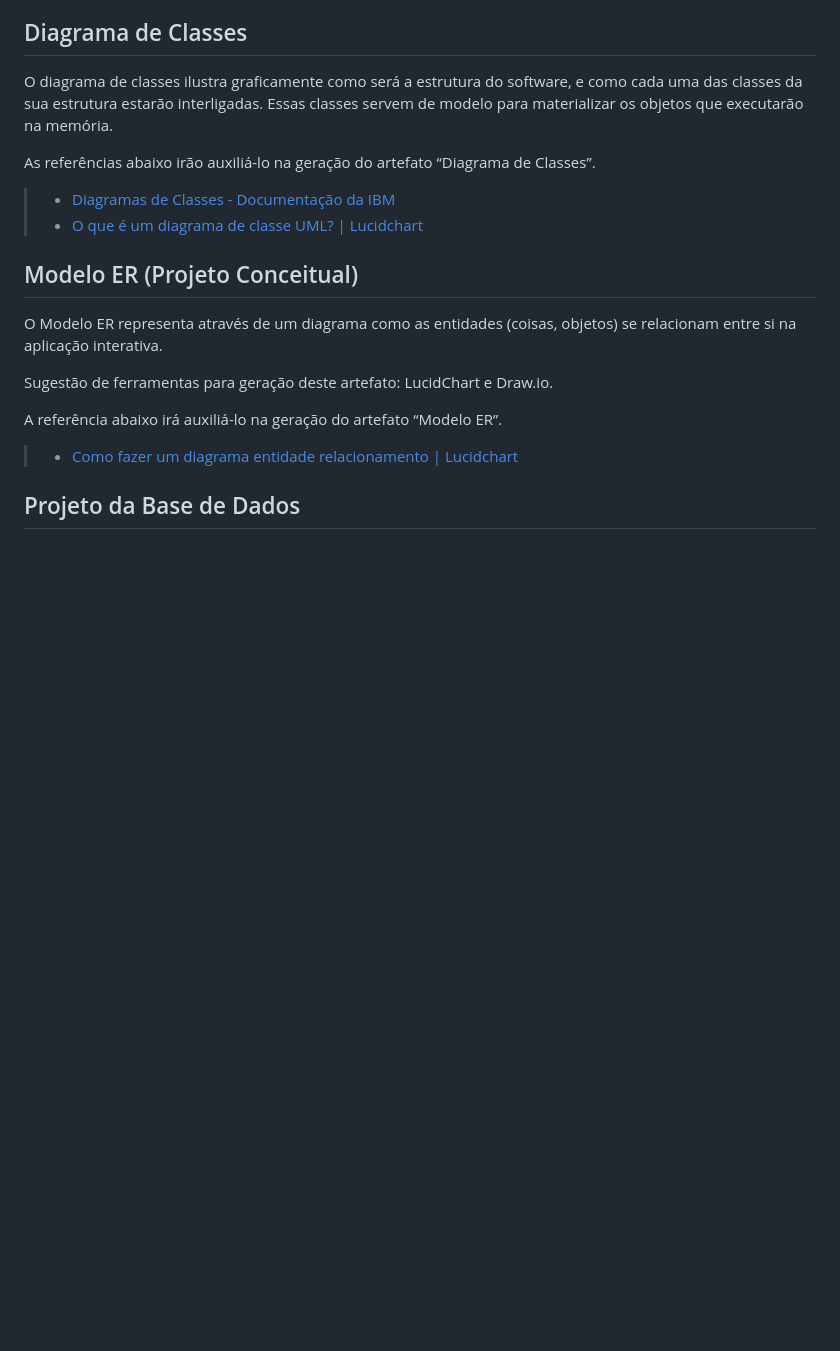
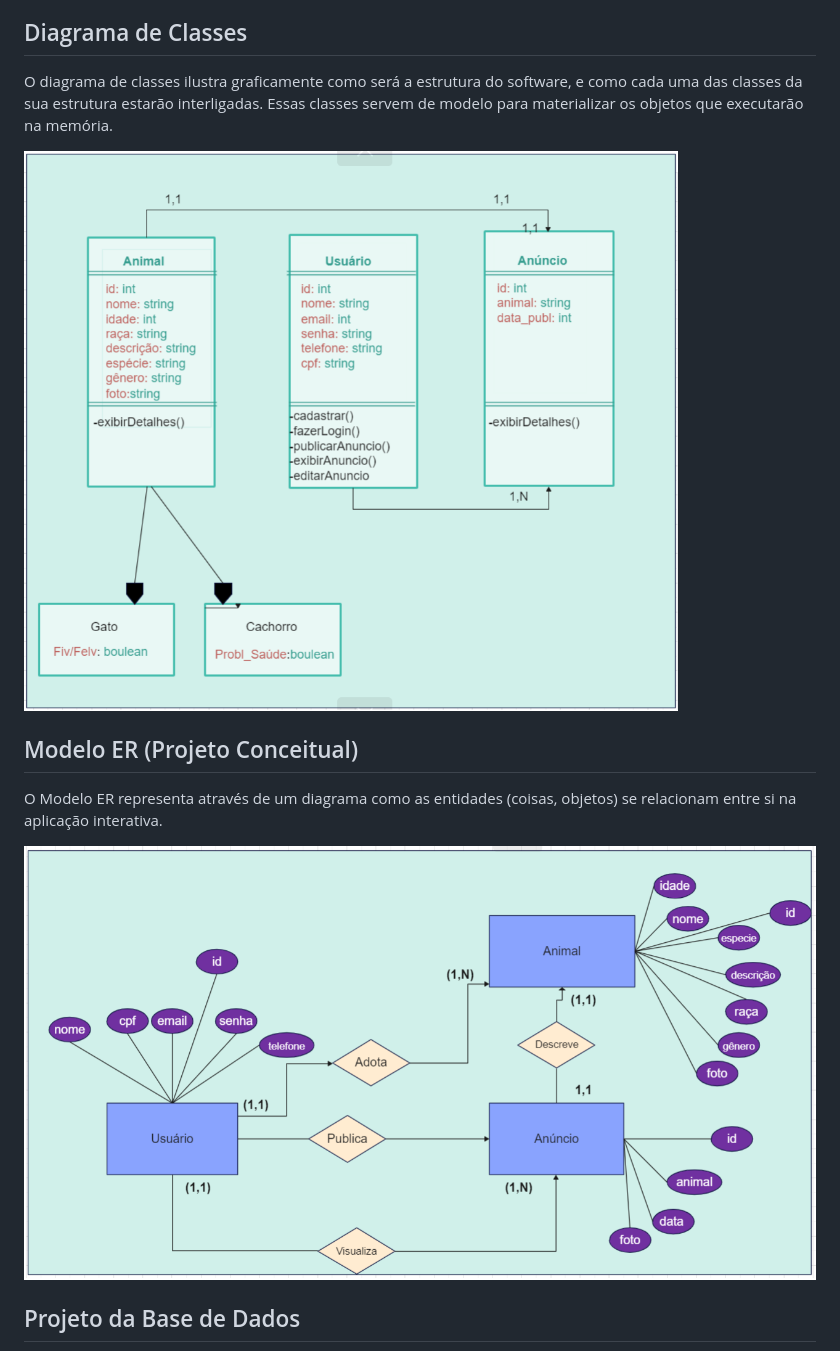
Before and after one commit to arthurcmagc/pmv-ads-2023-1-e2-proj-int-t4-pmv-ads-2023-1-e2-proj-int-t4-g5-adocao, a Markdown page: docs/05-Arquitetura da Solução.md, the part around the change. Rendered like a GitHub page; pictures changed too: docs/img/diagrama_classes.png (added), docs/img/modelo_er.png (added); blank space fills up the shorter version.

Commit message:
Arquitetura da Solução

```diff
--- a/docs/05-Arquitetura da Solução.md
+++ b/docs/05-Arquitetura da Solução.md
@@ -8,20 +8,13 @@ Definição de como o software é estruturado em termos dos componentes que faze
 
 O diagrama de classes ilustra graficamente como será a estrutura do software, e como cada uma das classes da sua estrutura estarão interligadas. Essas classes servem de modelo para materializar os objetos que executarão na memória.
 
-As referências abaixo irão auxiliá-lo na geração do artefato “Diagrama de Classes”.
-
-> - [Diagramas de Classes - Documentação da IBM](https://www.ibm.com/docs/pt-br/rational-soft-arch/9.6.1?topic=diagrams-class)
-> - [O que é um diagrama de classe UML? | Lucidchart](https://www.lucidchart.com/pages/pt/o-que-e-diagrama-de-classe-uml)
+<img src="img/diagrama_classes.png">
 
 ## Modelo ER (Projeto Conceitual)
 
 O Modelo ER representa através de um diagrama como as entidades (coisas, objetos) se relacionam entre si na aplicação interativa.
 
-Sugestão de ferramentas para geração deste artefato: LucidChart e Draw.io.
-
-A referência abaixo irá auxiliá-lo na geração do artefato “Modelo ER”.
-
-> - [Como fazer um diagrama entidade relacionamento | Lucidchart](https://www.lucidchart.com/pages/pt/como-fazer-um-diagrama-entidade-relacionamento)
+<img src="img/modelo_er.png">
 
 ## Projeto da Base de Dados
 
```
